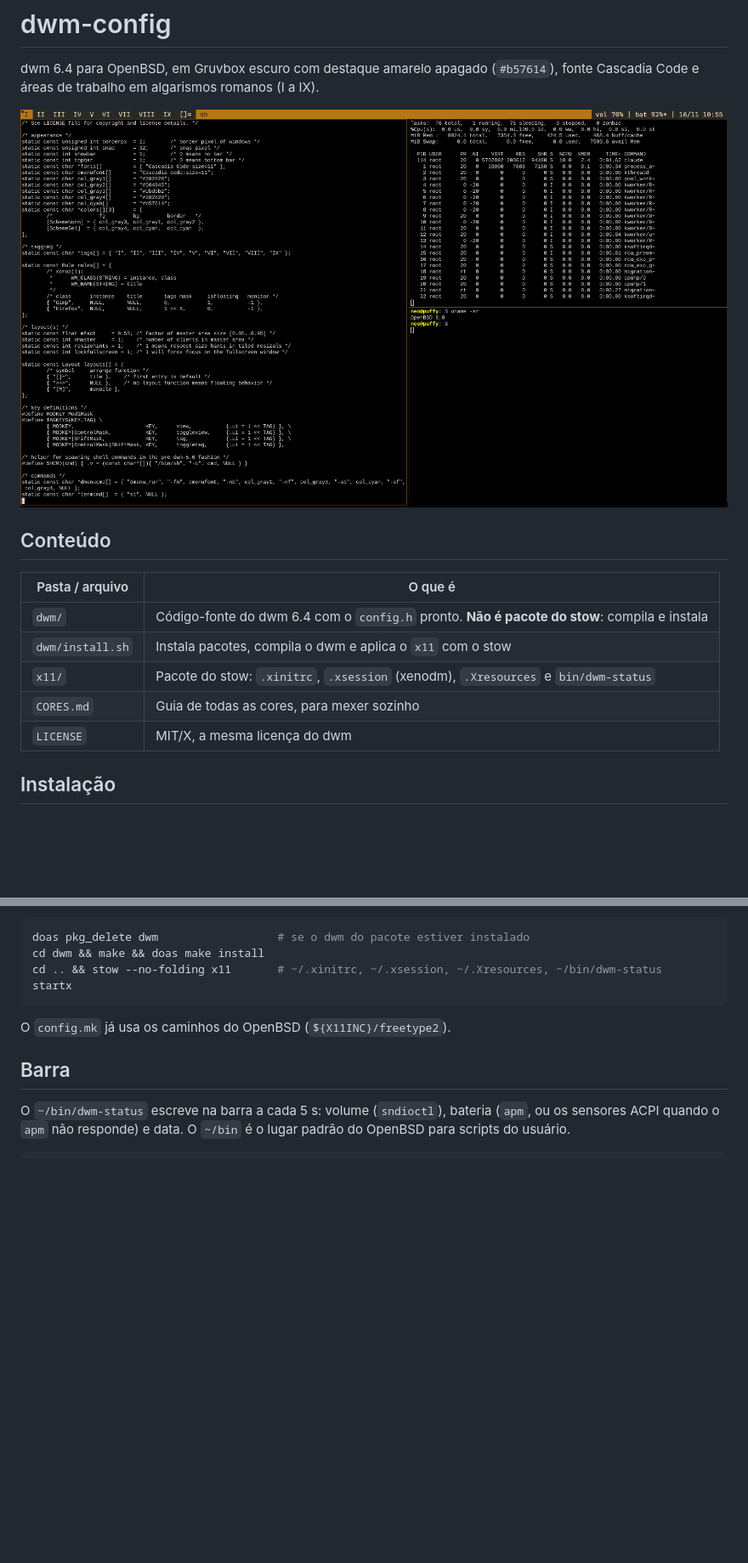
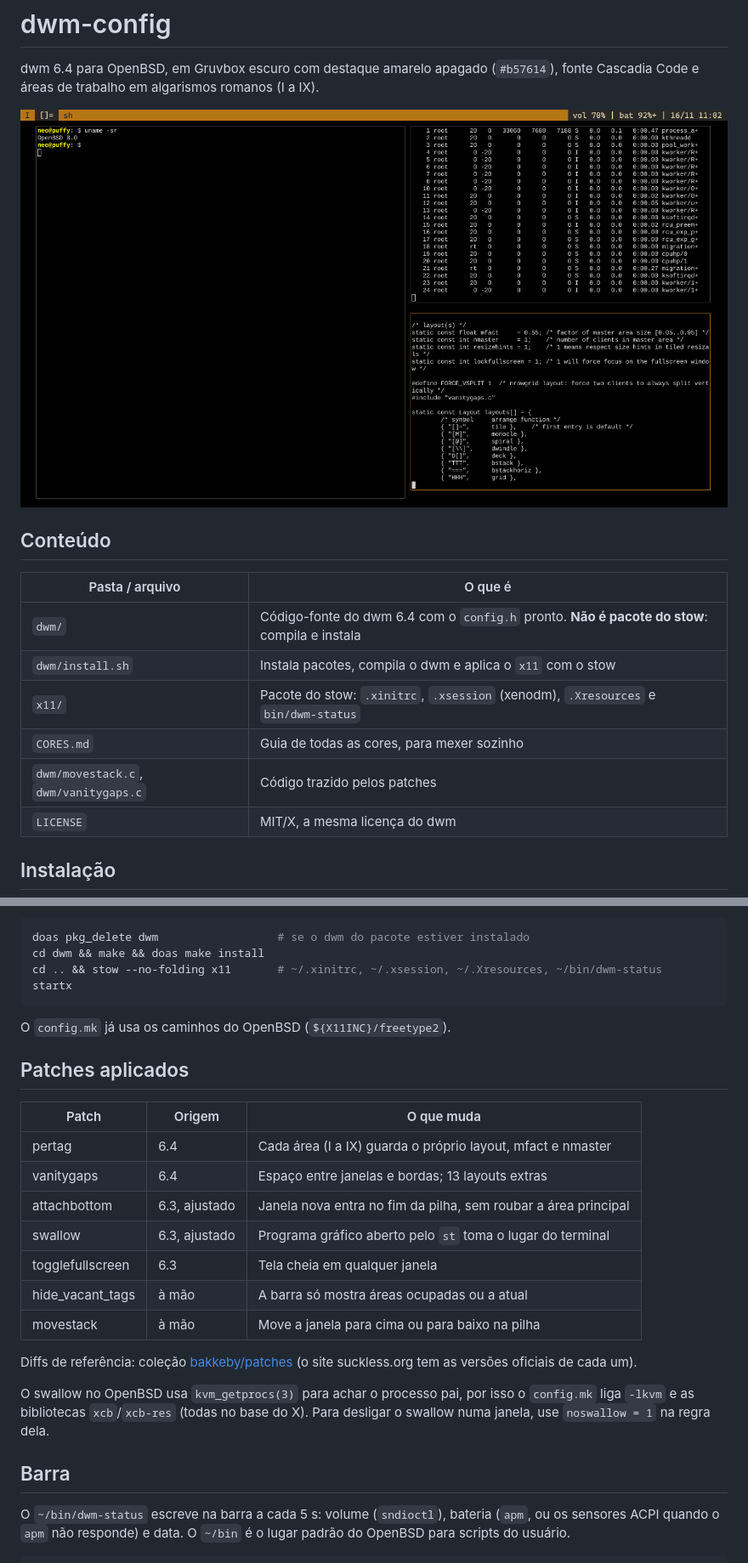
Before and after one commit to snake-outerheaven/dwm-config, a Markdown page: README.md, 2 parts joined by grey strips. Shown at 85% size. Rendered like a GitHub page; pictures changed too: docs/dwm.png; blank space fills up the shorter version.

```diff
--- a/README.md
+++ b/README.md
@@ -13,6 +13,7 @@ fonte Cascadia Code e áreas de trabalho em algarismos romanos (I a IX).
 | `dwm/install.sh` | Instala pacotes, compila o dwm e aplica o `x11` com o stow |
 | `x11/` | Pacote do stow: `.xinitrc`, `.xsession` (xenodm), `.Xresources` e `bin/dwm-status` |
 | `CORES.md` | Guia de todas as cores, para mexer sozinho |
+| `dwm/movestack.c`, `dwm/vanitygaps.c` | Código trazido pelos patches |
 | `LICENSE` | MIT/X, a mesma licença do dwm |
 
 ## Instalação
@@ -41,6 +42,25 @@ startx
 
 O `config.mk` já usa os caminhos do OpenBSD (`${X11INC}/freetype2`).
 
+## Patches aplicados
+
+| Patch | Origem | O que muda |
+|---|---|---|
+| pertag | 6.4 | Cada área (I a IX) guarda o próprio layout, mfact e nmaster |
+| vanitygaps | 6.4 | Espaço entre janelas e bordas; 13 layouts extras |
+| attachbottom | 6.3, ajustado | Janela nova entra no fim da pilha, sem roubar a área principal |
+| swallow | 6.3, ajustado | Programa gráfico aberto pelo `st` toma o lugar do terminal |
+| togglefullscreen | 6.3 | Tela cheia em qualquer janela |
+| hide_vacant_tags | à mão | A barra só mostra áreas ocupadas ou a atual |
+| movestack | à mão | Move a janela para cima ou para baixo na pilha |
+
+Diffs de referência: coleção [bakkeby/patches](https://github.com/bakkeby/patches)
+(o site suckless.org tem as versões oficiais de cada um).
+
+O swallow no OpenBSD usa `kvm_getprocs(3)` para achar o processo pai, por isso o
+`config.mk` liga `-lkvm` e as bibliotecas `xcb`/`xcb-res` (todas no base do X).
+Para desligar o swallow numa janela, use `noswallow = 1` na regra dela.
+
 ## Barra
 
 O `~/bin/dwm-status` escreve na barra a cada 5 s: volume (`sndioctl`), bateria
```
Also changed, not shown: other parts of README.md (+4 -0 lines), 6 other files.
